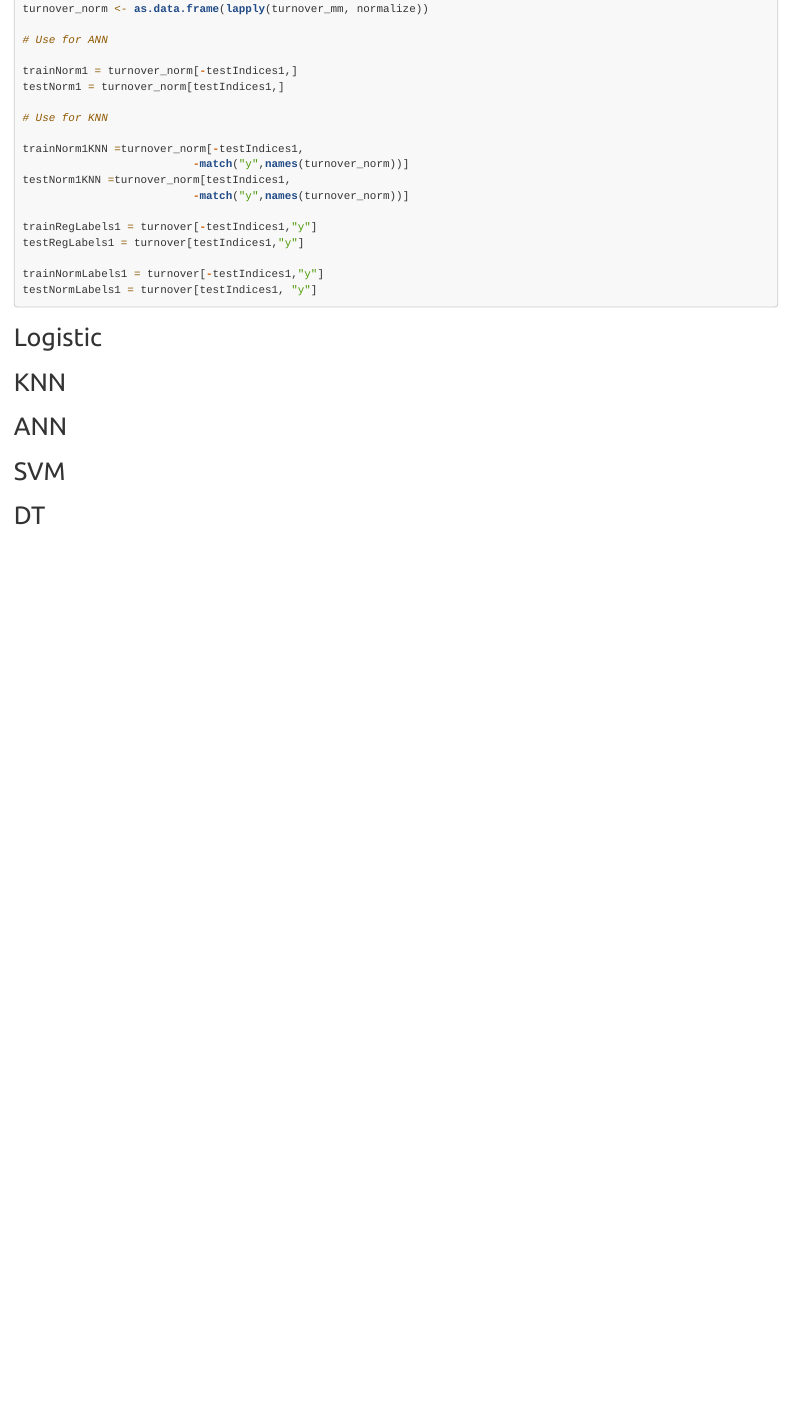
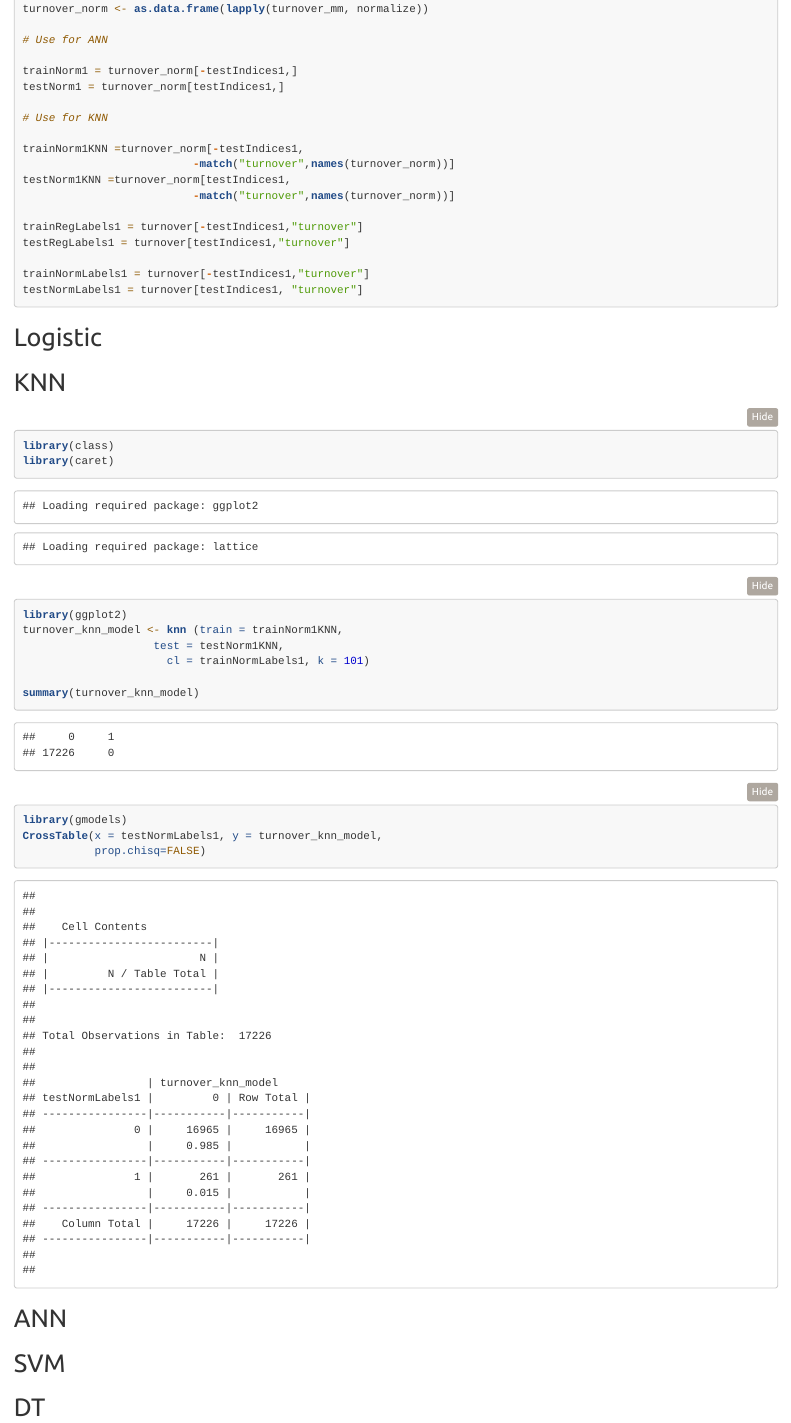
Before and after one commit to Kaquoishu7/TO-414-Group-1-Project-2-Turnover, an R Markdown document (Project_2.Rmd): the page in a window 1100 px wide, from 2960 px down. Rendered offline with R 4.5, knitr and Pandoc, with nearby package versions.

Commit message:
Added KNN model

````diff
--- a/Project_2.Rmd
+++ b/Project_2.Rmd
@@ -84,15 +84,15 @@ testNorm1 = turnover_norm[testIndices1,]
 # Use for KNN
 
 trainNorm1KNN =turnover_norm[-testIndices1,
-                          -match("y",names(turnover_norm))]
+                          -match("turnover",names(turnover_norm))]
 testNorm1KNN =turnover_norm[testIndices1,
-                          -match("y",names(turnover_norm))]
+                          -match("turnover",names(turnover_norm))]
 
-trainRegLabels1 = turnover[-testIndices1,"y"]
-testRegLabels1 = turnover[testIndices1,"y"]
+trainRegLabels1 = turnover[-testIndices1,"turnover"]
+testRegLabels1 = turnover[testIndices1,"turnover"]
 
-trainNormLabels1 = turnover[-testIndices1,"y"]
-testNormLabels1 = turnover[testIndices1, "y"]
+trainNormLabels1 = turnover[-testIndices1,"turnover"]
+testNormLabels1 = turnover[testIndices1, "turnover"]
 
 ```
 
@@ -104,11 +104,21 @@ testNormLabels1 = turnover[testIndices1, "y"]
 
 
 ## KNN
+```{r, cache = TRUE}
+library(class)
+library(caret)
+library(ggplot2)
+turnover_knn_model <- knn (train = trainNorm1KNN,
+                    test = testNorm1KNN,
+                      cl = trainNormLabels1, k = 101)
 
+summary(turnover_knn_model)
+```
 ```{r}
-
+library(gmodels)
+CrossTable(x = testNormLabels1, y = turnover_knn_model,
+           prop.chisq=FALSE)
 ```
-
 
 ## ANN
 
````
